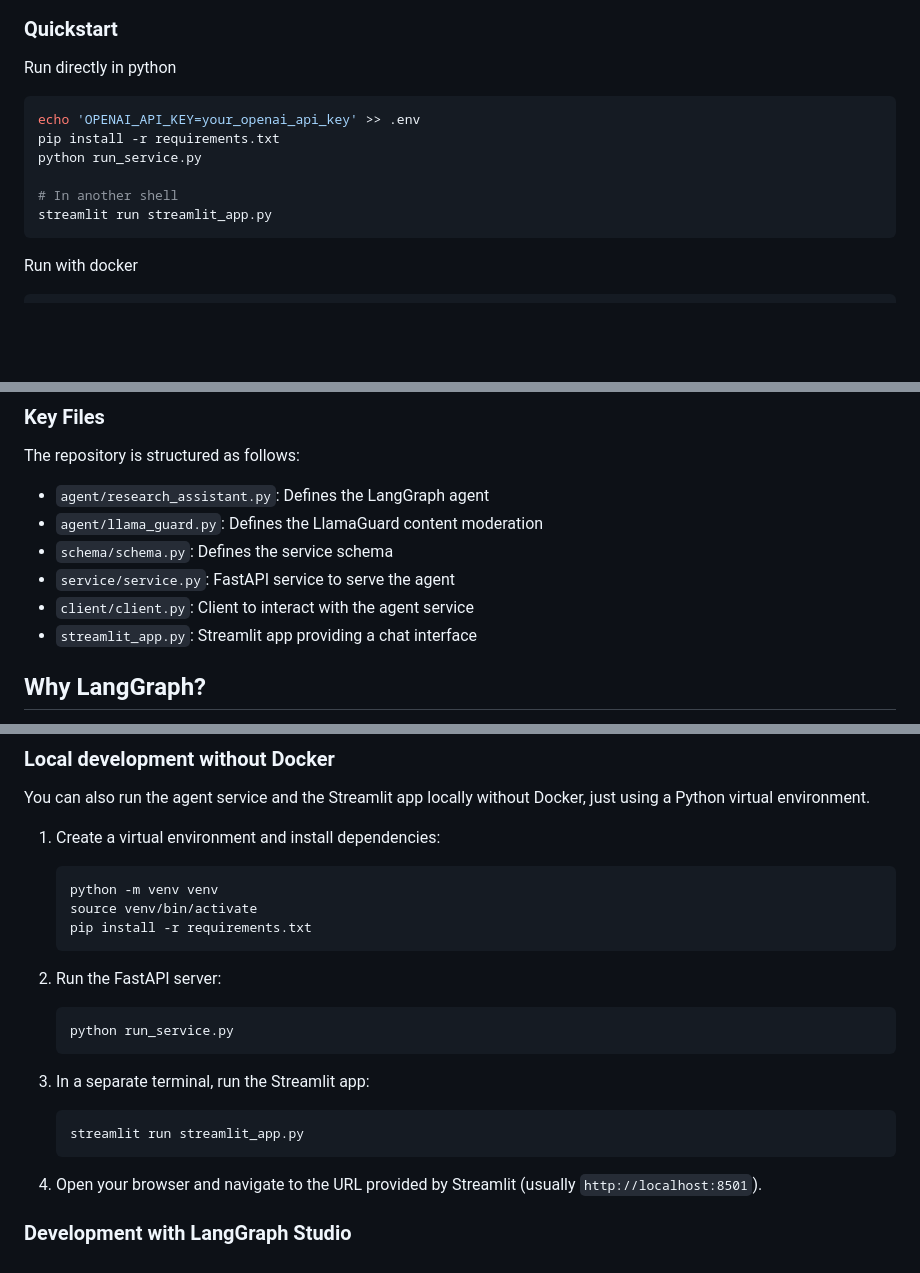
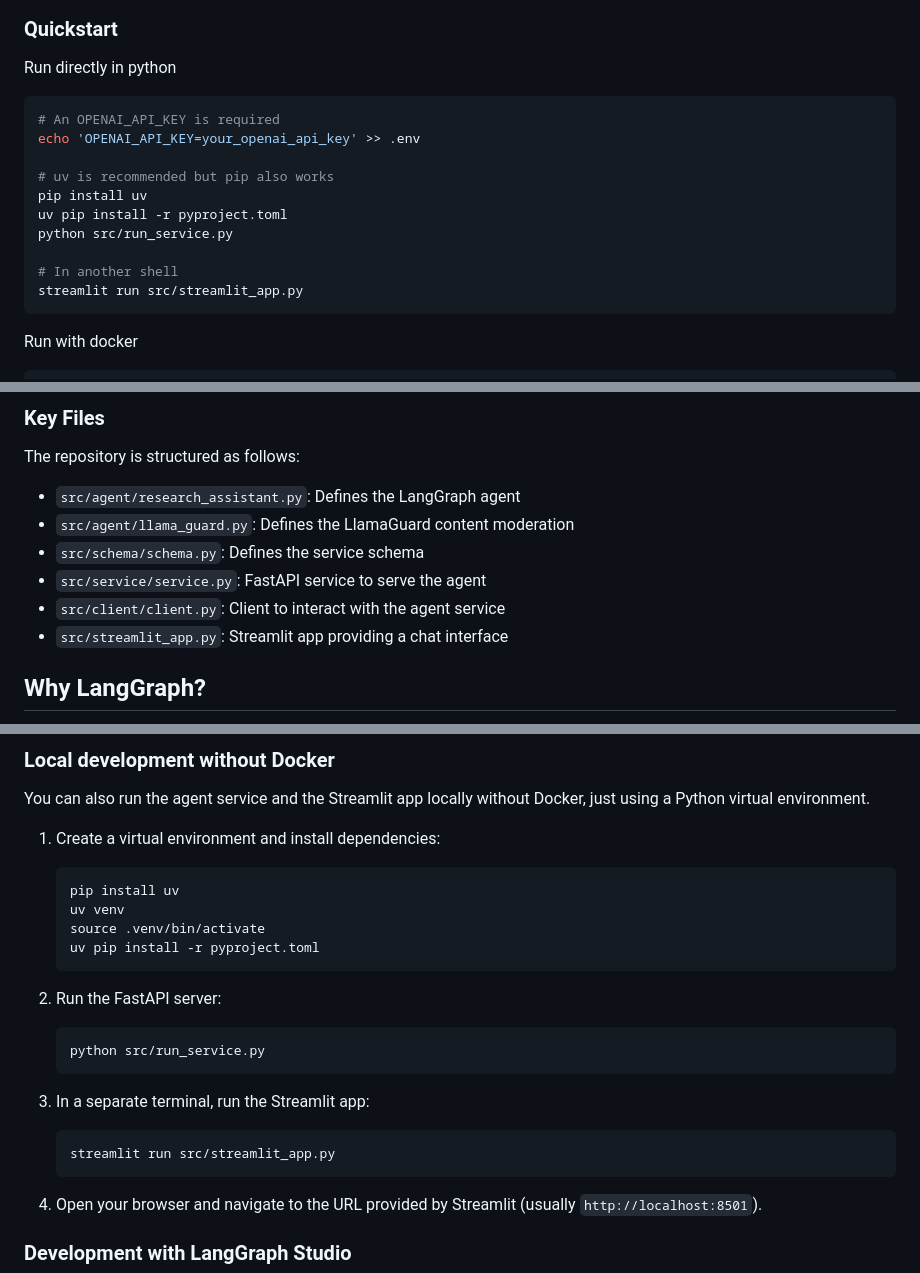
Before and after one commit to JoshuaC215/agent-service-toolkit, a Markdown page: README.md, 3 parts joined by grey strips. GitHub-like rendering; blank space fills up the shorter version.

````diff
--- a/README.md
+++ b/README.md
@@ -20,12 +20,16 @@ This project offers a template for you to easily build and run your own agents u
 Run directly in python
 
 ```sh
+# An OPENAI_API_KEY is required
 echo 'OPENAI_API_KEY=your_openai_api_key' >> .env
-pip install -r requirements.txt
-python run_service.py
+
+# uv is recommended but pip also works
+pip install uv
+uv pip install -r pyproject.toml
+python src/run_service.py
 
 # In another shell
-streamlit run streamlit_app.py
+streamlit run src/streamlit_app.py
 ```
 
 Run with docker
@@ -54,12 +58,12 @@ docker compose watch
 
 The repository is structured as follows:
 
-- `agent/research_assistant.py`: Defines the LangGraph agent
-- `agent/llama_guard.py`: Defines the LlamaGuard content moderation
-- `schema/schema.py`: Defines the service schema
-- `service/service.py`: FastAPI service to serve the agent
-- `client/client.py`: Client to interact with the agent service
-- `streamlit_app.py`: Streamlit app providing a chat interface
+- `src/agent/research_assistant.py`: Defines the LangGraph agent
+- `src/agent/llama_guard.py`: Defines the LlamaGuard content moderation
+- `src/schema/schema.py`: Defines the service schema
+- `src/service/service.py`: FastAPI service to serve the agent
+- `src/client/client.py`: Client to interact with the agent service
+- `src/streamlit_app.py`: Streamlit app providing a chat interface
 
 ## Why LangGraph?
 
@@ -137,19 +141,20 @@ You can also run the agent service and the Streamlit app locally without Docker,
 
 1. Create a virtual environment and install dependencies:
    ```
-   python -m venv venv
-   source venv/bin/activate
-   pip install -r requirements.txt
+   pip install uv
+   uv venv
+   source .venv/bin/activate
+   uv pip install -r pyproject.toml
    ```
 
 2. Run the FastAPI server:
    ```
-   python run_service.py
+   python src/run_service.py
    ```
 
 3. In a separate terminal, run the Streamlit app:
    ```
-   streamlit run streamlit_app.py
+   streamlit run src/streamlit_app.py
    ```
 
 4. Open your browser and navigate to the URL provided by Streamlit (usually `http://localhost:8501`).
````
Also changed, not shown: other parts of README.md (+5 -5 lines).
